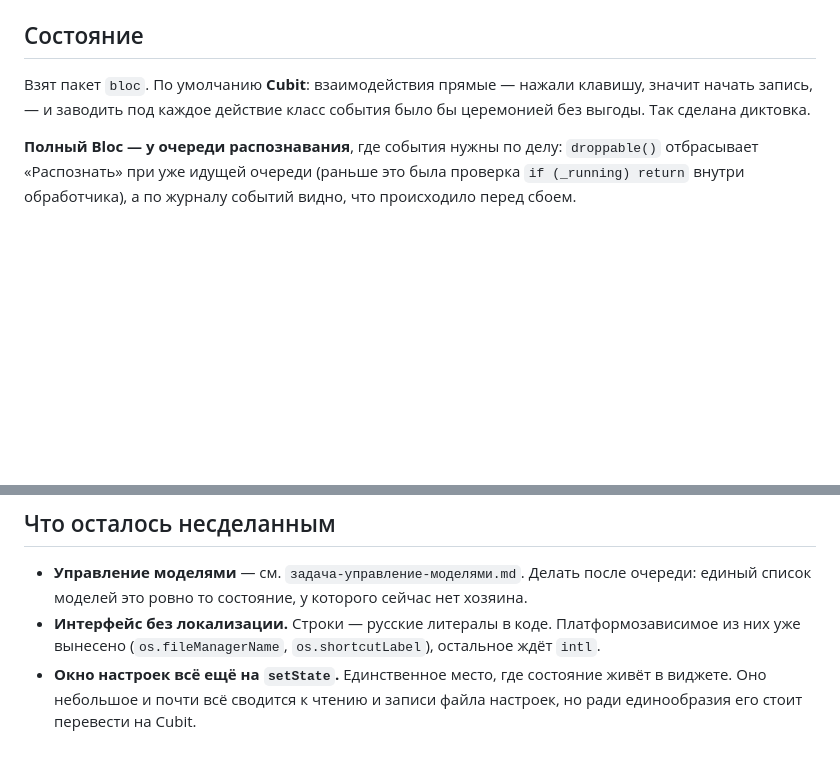
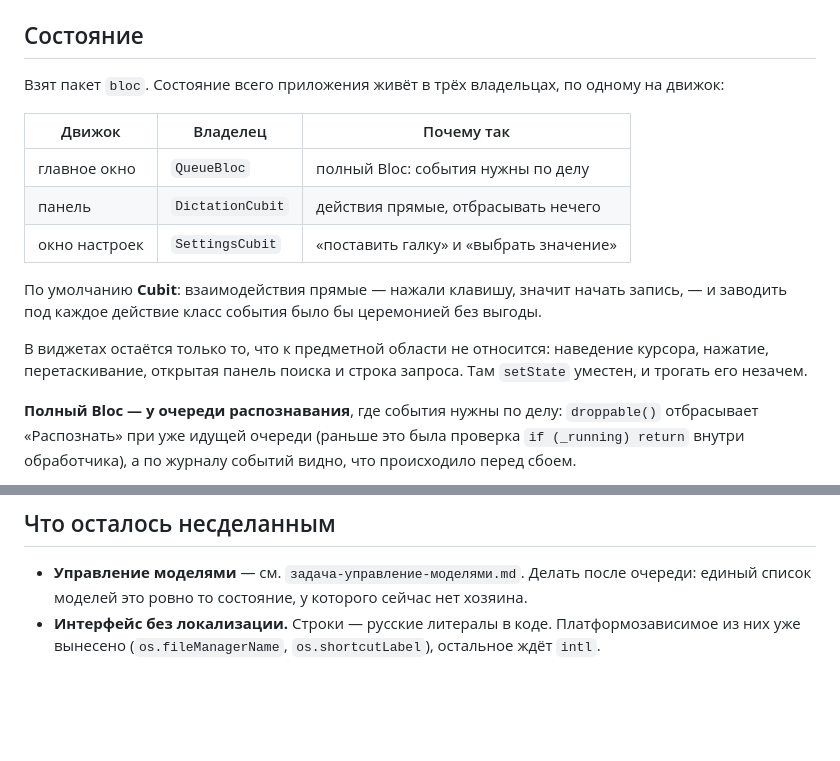
Before and after one commit to GreyPikachu/tsukiko, a Markdown page: docs/архитектура.md, 2 parts joined by grey strips. Drawn GitHub-style; blank space fills up the shorter version.

Commit message:
docs: note that the whole app now runs on bloc

```diff
--- a/docs/архитектура.md
+++ b/docs/архитектура.md
@@ -129,9 +129,22 @@ Windows-версия заменит; остальное переезжает к
 
 ## Состояние
 
-Взят пакет `bloc`. По умолчанию **Cubit**: взаимодействия прямые — нажали
-клавишу, значит начать запись, — и заводить под каждое действие класс
-события было бы церемонией без выгоды. Так сделана диктовка.
+Взят пакет `bloc`. Состояние всего приложения живёт в трёх владельцах,
+по одному на движок:
+
+| Движок | Владелец | Почему так |
+|---|---|---|
+| главное окно | `QueueBloc` | полный Bloc: события нужны по делу |
+| панель | `DictationCubit` | действия прямые, отбрасывать нечего |
+| окно настроек | `SettingsCubit` | «поставить галку» и «выбрать значение» |
+
+По умолчанию **Cubit**: взаимодействия прямые — нажали клавишу, значит
+начать запись, — и заводить под каждое действие класс события было бы
+церемонией без выгоды.
+
+В виджетах остаётся только то, что к предметной области не относится:
+наведение курсора, нажатие, перетаскивание, открытая панель поиска и
+строка запроса. Там `setState` уместен, и трогать его незачем.
 
 **Полный Bloc — у очереди распознавания**, где события нужны по делу:
 `droppable()` отбрасывает «Распознать» при уже идущей очереди (раньше это
@@ -217,7 +230,3 @@ POSIX-замки принадлежат процессу, а изоляты жи
 - **Интерфейс без локализации.** Строки — русские литералы в коде.
   Платформозависимое из них уже вынесено (`os.fileManagerName`,
   `os.shortcutLabel`), остальное ждёт `intl`.
-- **Окно настроек всё ещё на `setState`.** Единственное место, где
-  состояние живёт в виджете. Оно небольшое и почти всё сводится к чтению
-  и записи файла настроек, но ради единообразия его стоит перевести
-  на Cubit.
```
